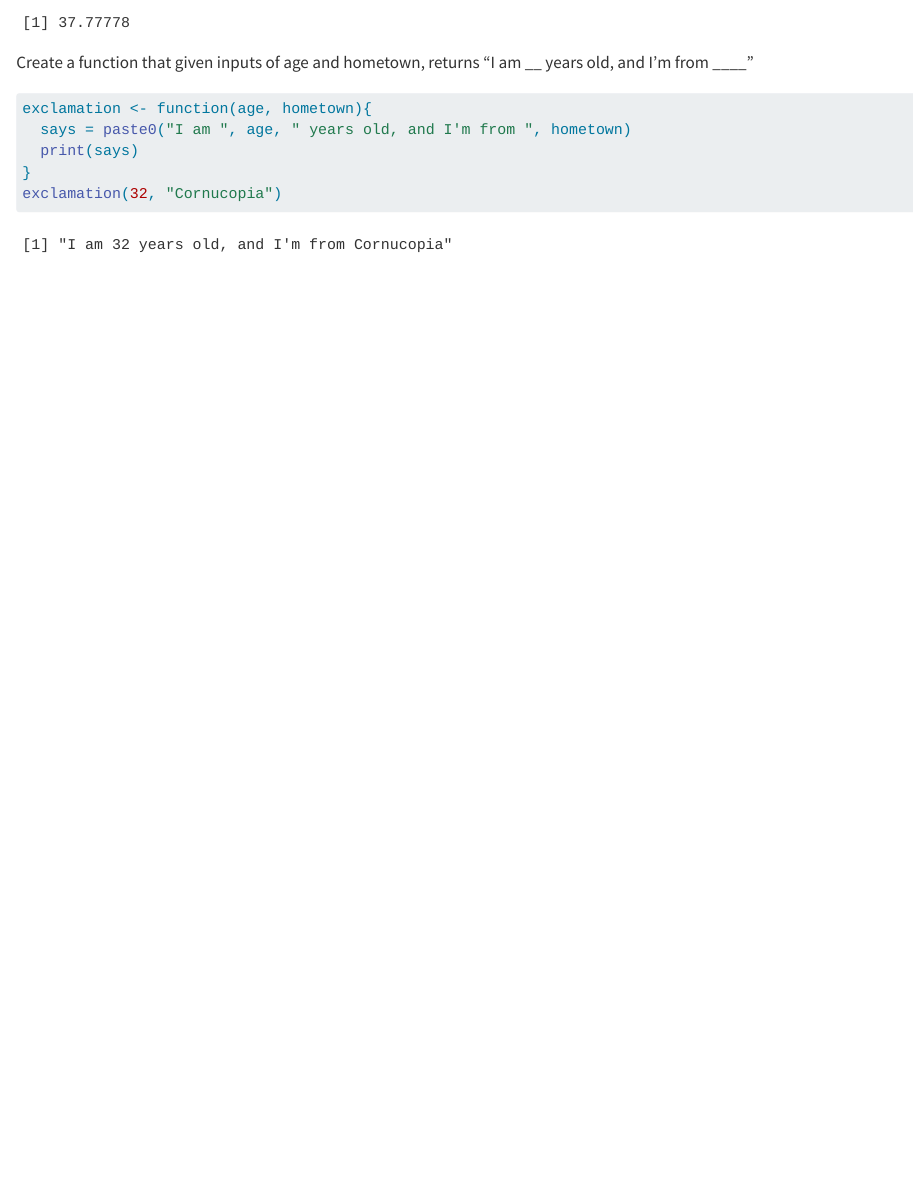
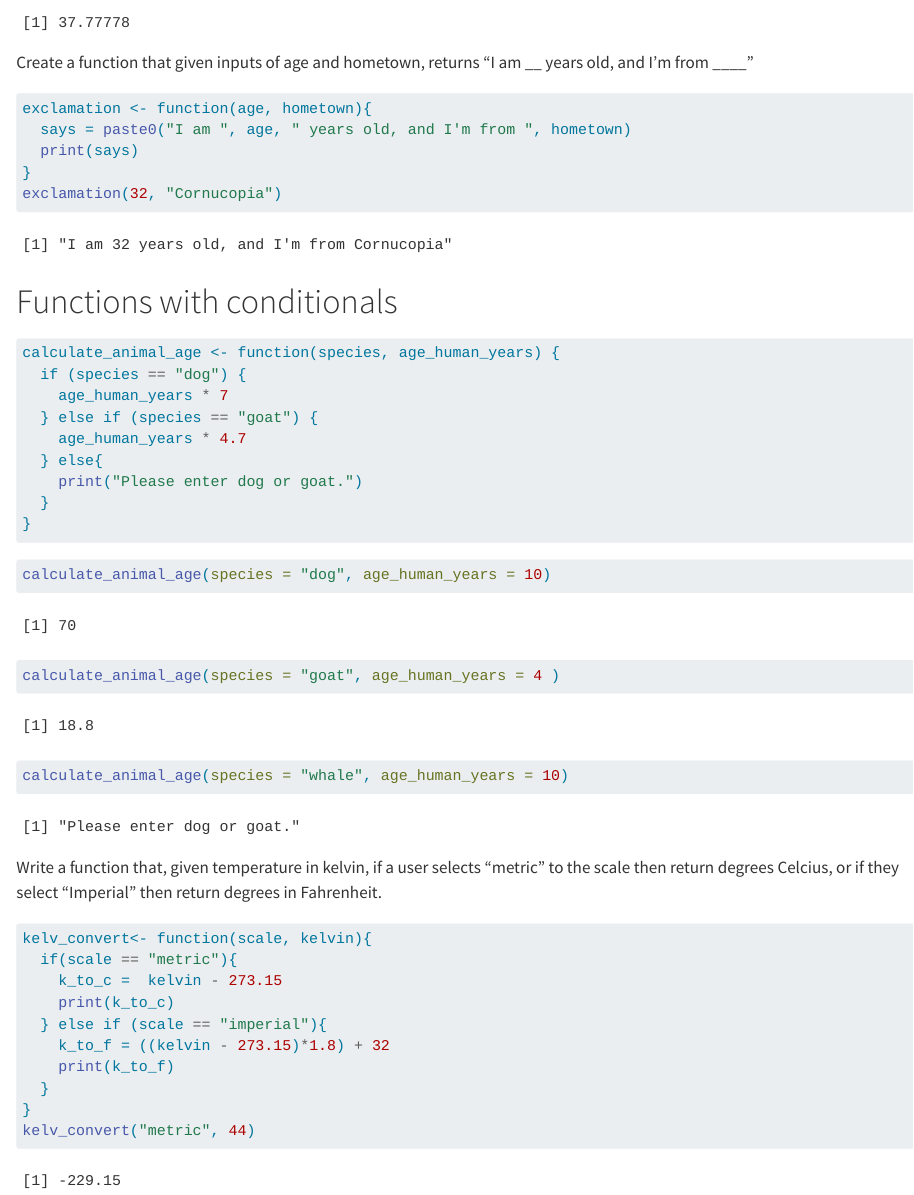
Before and after one commit to floraham/day4-sess1, a Quarto document (day4-sess1-comp.qmd): the page in a window 1100 px wide, from 790 px down. Rendered offline with R 4.5, knitr and Pandoc in place of Quarto, with nearby package versions.

Commit message:
more ifs + functions

````diff
--- a/day4-sess1-comp.qmd
+++ b/day4-sess1-comp.qmd
@@ -48,3 +48,39 @@ exclamation <- function(age, hometown){
 }
 exclamation(32, "Cornucopia")
 ```
+
+# Functions with conditionals
+
+```{r}
+calculate_animal_age <- function(species, age_human_years) {
+  if (species == "dog") {
+    age_human_years * 7
+  } else if (species == "goat") {
+    age_human_years * 4.7
+  } else{
+    print("Please enter dog or goat.")
+  }
+}
+```
+
+```{r}
+calculate_animal_age(species = "dog", age_human_years = 10)
+calculate_animal_age(species = "goat", age_human_years = 4 )
+calculate_animal_age(species = "whale", age_human_years = 10)
+```
+
+Write a function that, given temperature in kelvin, if a user selects "metric" to the scale then return degrees Celcius, or if they select "Imperial" then return degrees in Fahrenheit.
+
+```{r}
+kelv_convert<- function(scale, kelvin){
+  if(scale == "metric"){
+    k_to_c =  kelvin - 273.15
+    print(k_to_c)
+  } else if (scale == "imperial"){
+    k_to_f = ((kelvin - 273.15)*1.8) + 32
+    print(k_to_f)
+  }
+}
+kelv_convert("metric", 44)
+
+```
````
